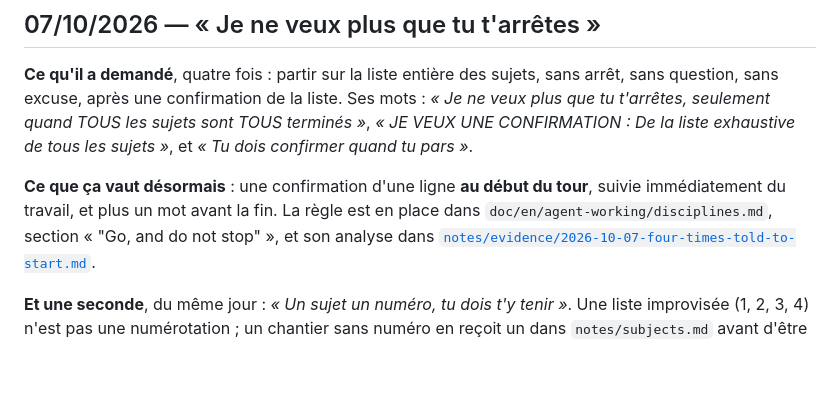
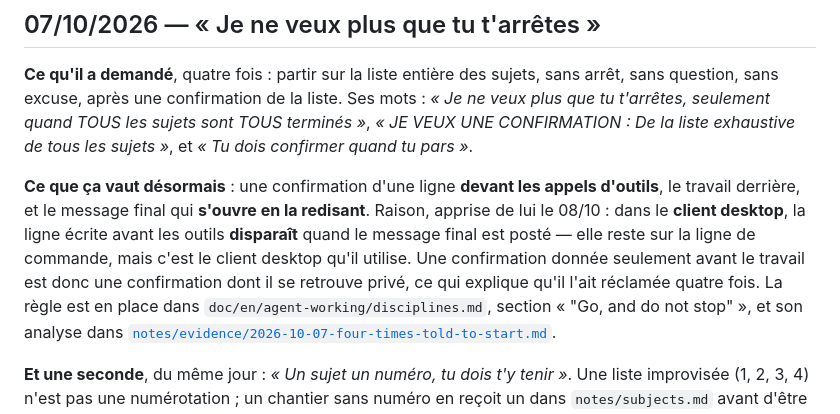
Before and after one commit to Cartman34/vigie-windows, a Markdown page: notes/answers.md, the part around the change. Rendered like a GitHub page; blank space fills up the shorter version.

```diff
--- a/notes/answers.md
+++ b/notes/answers.md
@@ -74,8 +74,11 @@ excuse, après une confirmation de la liste. Ses mots : *« Je ne veux plus que
 les sujets sont TOUS terminés »*, *« JE VEUX UNE CONFIRMATION : De la liste exhaustive de tous les sujets »*, et
 *« Tu dois confirmer quand tu pars »*.
 
-**Ce que ça vaut désormais** : une confirmation d'une ligne **au début du tour**, suivie immédiatement du travail,
-et plus un mot avant la fin. La règle est en place dans `doc/en/agent-working/disciplines.md`, section « "Go, and
+**Ce que ça vaut désormais** : une confirmation d'une ligne **devant les appels d'outils**, le travail derrière, et
+le message final qui **s'ouvre en la redisant**. Raison, apprise de lui le 08/10 : dans le **client desktop**, la
+ligne écrite avant les outils **disparaît** quand le message final est posté — elle reste sur la ligne de commande,
+mais c'est le client desktop qu'il utilise. Une confirmation donnée seulement avant le travail est donc une
+confirmation dont il se retrouve privé, ce qui explique qu'il l'ait réclamée quatre fois. La règle est en place dans `doc/en/agent-working/disciplines.md`, section « "Go, and
 do not stop" », et son analyse dans
 [`notes/evidence/2026-10-07-four-times-told-to-start.md`](evidence/2026-10-07-four-times-told-to-start.md).
 
```
Also changed, not shown: notes/evidence/2026-10-07-four-times-told-to-start.md (+21 -13 lines), 1 other file.
